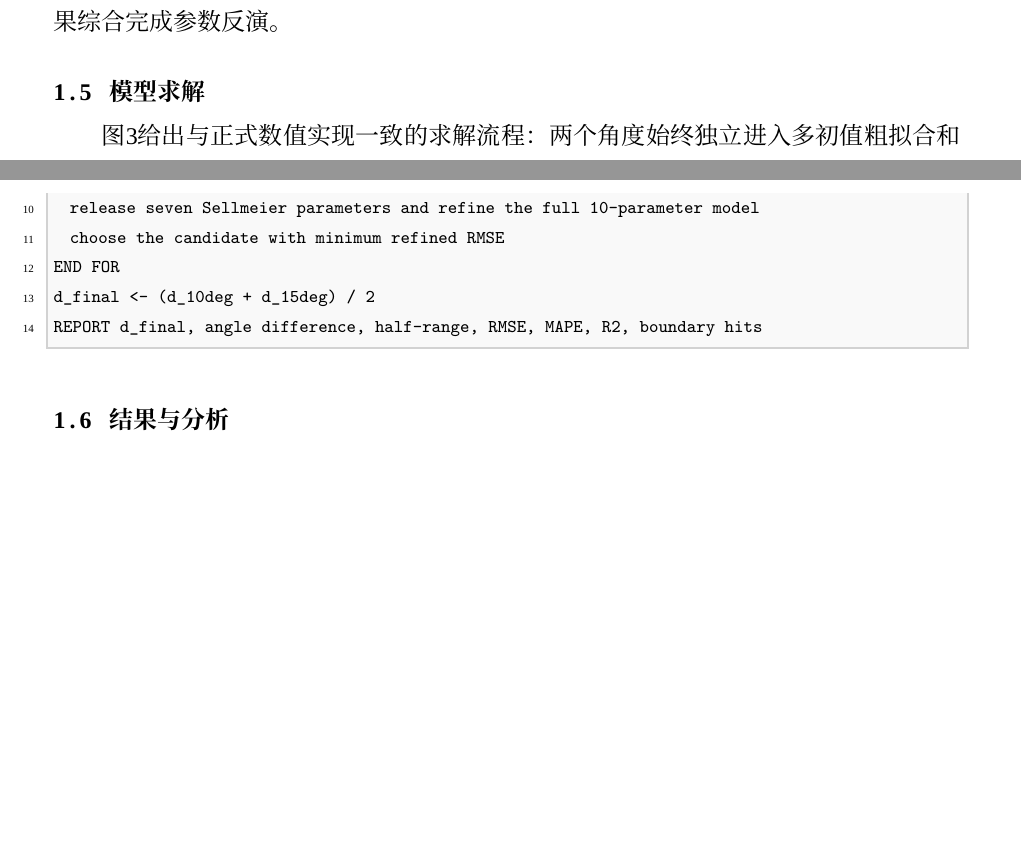
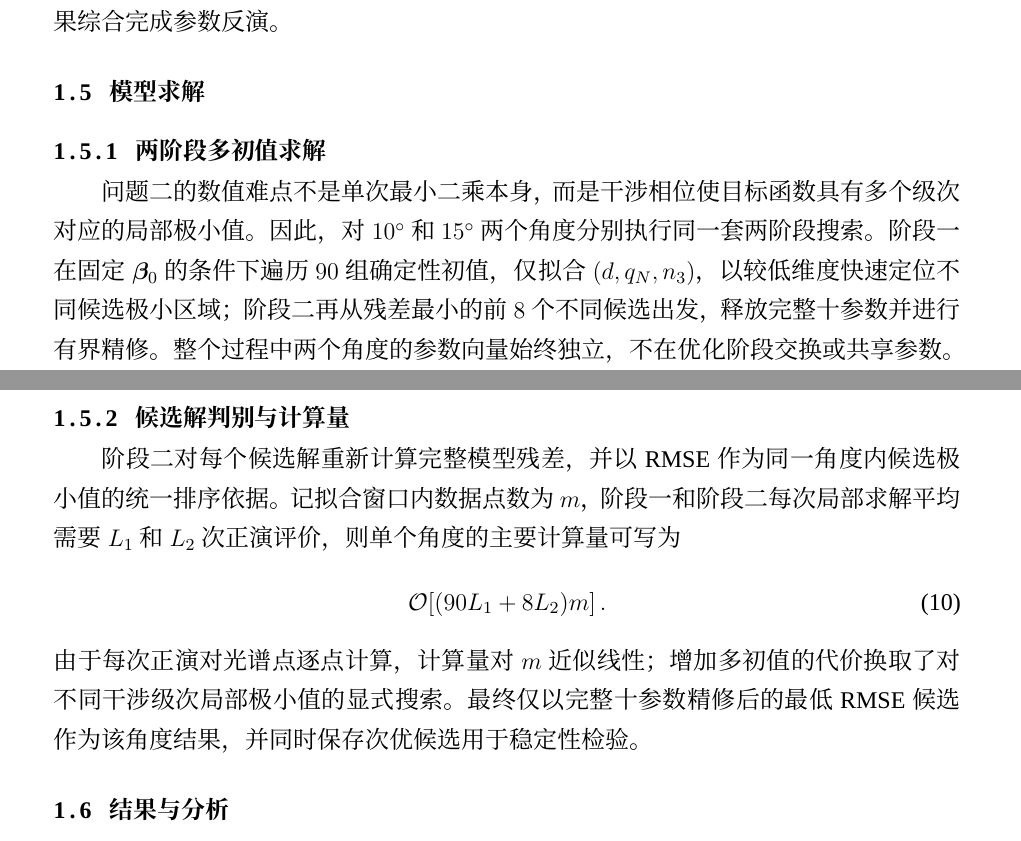
Before and after one commit to Solstica/Scrimmage2_open, a LaTeX thesis (modules/30_q2/paper/q2_preview.tex, which reads modules/30_q2/paper/q2.tex): two parts of pages 4 and 5 of 7, joined at a grey line, cut so that both start at the same text, the shorter picture padded with empty space. Compiled offline with XeLaTeX; a missing font is replaced by an installed copy or a similar font.

Commit message:
docs(q2): formalize solution procedure and algorithm section

```diff
--- a/modules/30_q2/paper/q2.tex
+++ b/modules/30_q2/paper/q2.tex
@@ -128,7 +128,11 @@ e_{ki}^2(\boldsymbol p_k),
 该模型保持问题一的物理正演结构不变，仅通过波段筛选、有界多初值优化和分角度结果综合完成参数反演。
 
 \subsection{模型求解}
-图\ref{fig:q2-algorithm}给出与正式数值实现一致的求解流程：两个角度始终独立进入多初值粗拟合和完整参数精修，随后比较候选局部极小解的残差，并对两个正式厚度取算术平均。
+
+\subsubsection{两阶段多初值求解}
+问题二的数值难点不是单次最小二乘本身，而是干涉相位使目标函数具有多个级次对应的局部极小值。因此，对$10^\circ$和$15^\circ$两个角度分别执行同一套两阶段搜索。阶段一在固定$\boldsymbol\beta_0$的条件下遍历$90$组确定性初值，仅拟合$(d,q_N,n_3)$，以较低维度快速定位不同候选极小区域；阶段二再从残差最小的前$8$个不同候选出发，释放完整十参数并进行有界精修。整个过程中两个角度的参数向量始终独立，不在优化阶段交换或共享参数。
+
+图\ref{fig:q2-algorithm}给出求解流程。标准伪代码见算法\ref{alg:q2-inversion}，其重点是保留多个竞争候选后再比较最终残差，而不是通过单一初值直接接受一次局部收敛结果。
 
 \begin{figure}[!htbp]
 \centering
@@ -137,7 +141,15 @@ e_{ki}^2(\boldsymbol p_k),
 \label{fig:q2-algorithm}
 \end{figure}
 
-\lstinputlisting[caption={问题二厚度反演伪代码}]{\ProjectRoot/modules/30_q2/paper/q2_pseudocode.txt}
+\input{\ProjectRoot/modules/30_q2/paper/q2_algorithm.tex}
+
+\subsubsection{候选解判别与计算量}
+阶段二对每个候选解重新计算完整模型残差，并以RMSE作为同一角度内候选极小值的统一排序依据。记拟合窗口内数据点数为$m$，阶段一和阶段二每次局部求解平均需要$L_1$和$L_2$次正演评价，则单个角度的主要计算量可写为
+\begin{equation}
+\mathcal O\!\left[(90L_1+8L_2)m\right].
+\label{eq:q2-complexity}
+\end{equation}
+由于每次正演对光谱点逐点计算，计算量对$m$近似线性；增加多初值的代价换取了对不同干涉级次局部极小值的显式搜索。最终仅以完整十参数精修后的最低RMSE候选作为该角度结果，并同时保存次优候选用于稳定性检验。
 
 \subsection{结果与分析}
 
```
Also changed, not shown: modules/30_q2/paper/q2.tex (2 more changed lines).
